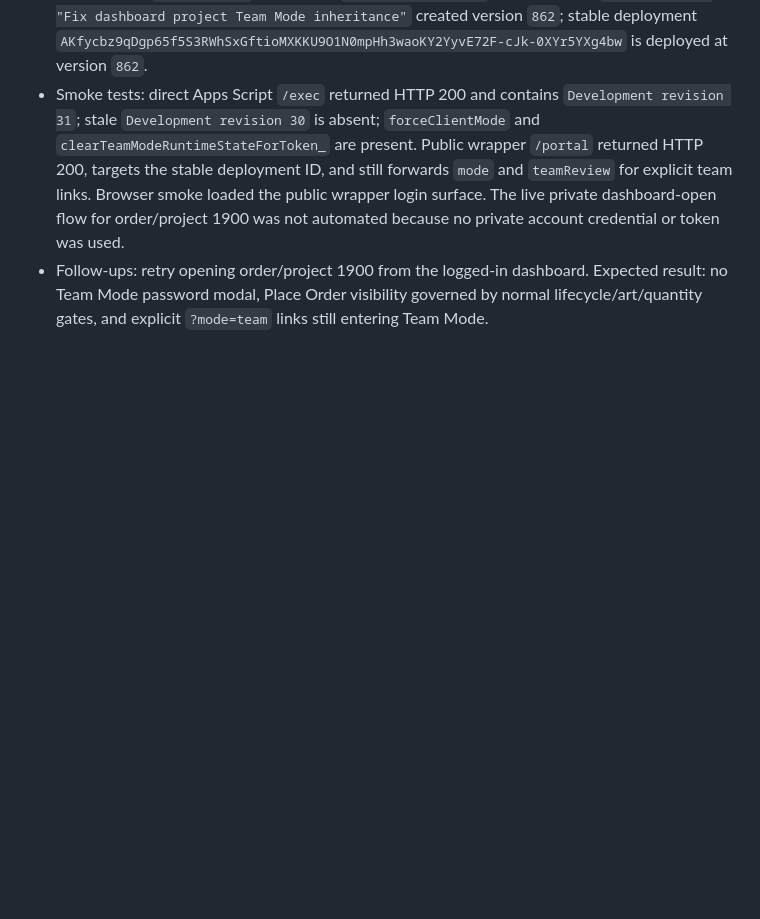
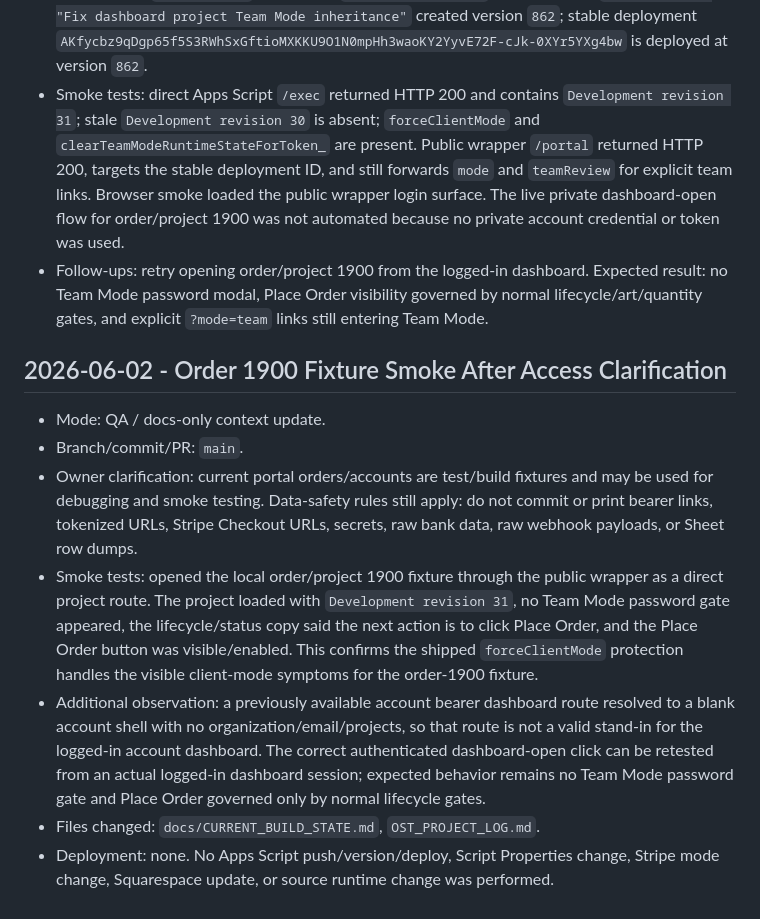
Before and after one commit to red-threads/redthreads-ost-portal, a Markdown page: OST_PROJECT_LOG.md, the part around the change. Drawn GitHub-style; blank space fills up the shorter version.

Commit message:
Document order 1900 fixture smoke

```diff
--- a/OST_PROJECT_LOG.md
+++ b/OST_PROJECT_LOG.md
@@ -592,3 +592,13 @@ Append-only project memory for decisions, session summaries, validation results,
 - Deployment: `clasp status` succeeded; `clasp push --force` pushed 4 files; `clasp version "Fix dashboard project Team Mode inheritance"` created version `862`; stable deployment `AKfycbz9qDgp65f5S3RWhSxGftioMXKKU9O1N0mpHh3waoKY2YyvE72F-cJk-0XYr5YXg4bw` is deployed at version `862`.
 - Smoke tests: direct Apps Script `/exec` returned HTTP 200 and contains `Development revision 31`; stale `Development revision 30` is absent; `forceClientMode` and `clearTeamModeRuntimeStateForToken_` are present. Public wrapper `/portal` returned HTTP 200, targets the stable deployment ID, and still forwards `mode` and `teamReview` for explicit team links. Browser smoke loaded the public wrapper login surface. The live private dashboard-open flow for order/project 1900 was not automated because no private account credential or token was used.
 - Follow-ups: retry opening order/project 1900 from the logged-in dashboard. Expected result: no Team Mode password modal, Place Order visibility governed by normal lifecycle/art/quantity gates, and explicit `?mode=team` links still entering Team Mode.
+
+## 2026-06-02 - Order 1900 Fixture Smoke After Access Clarification
+
+- Mode: QA / docs-only context update.
+- Branch/commit/PR: `main`.
+- Owner clarification: current portal orders/accounts are test/build fixtures and may be used for debugging and smoke testing. Data-safety rules still apply: do not commit or print bearer links, tokenized URLs, Stripe Checkout URLs, secrets, raw bank data, raw webhook payloads, or Sheet row dumps.
+- Smoke tests: opened the local order/project 1900 fixture through the public wrapper as a direct project route. The project loaded with `Development revision 31`, no Team Mode password gate appeared, the lifecycle/status copy said the next action is to click Place Order, and the Place Order button was visible/enabled. This confirms the shipped `forceClientMode` protection handles the visible client-mode symptoms for the order-1900 fixture.
+- Additional observation: a previously available account bearer dashboard route resolved to a blank account shell with no organization/email/projects, so that route is not a valid stand-in for the logged-in account dashboard. The correct authenticated dashboard-open click can be retested from an actual logged-in dashboard session; expected behavior remains no Team Mode password gate and Place Order governed only by normal lifecycle gates.
+- Files changed: `docs/CURRENT_BUILD_STATE.md`, `OST_PROJECT_LOG.md`.
+- Deployment: none. No Apps Script push/version/deploy, Script Properties change, Stripe mode change, Squarespace update, or source runtime change was performed.
```
Also changed, not shown: docs/CURRENT_BUILD_STATE.md (+1 -1 lines).
